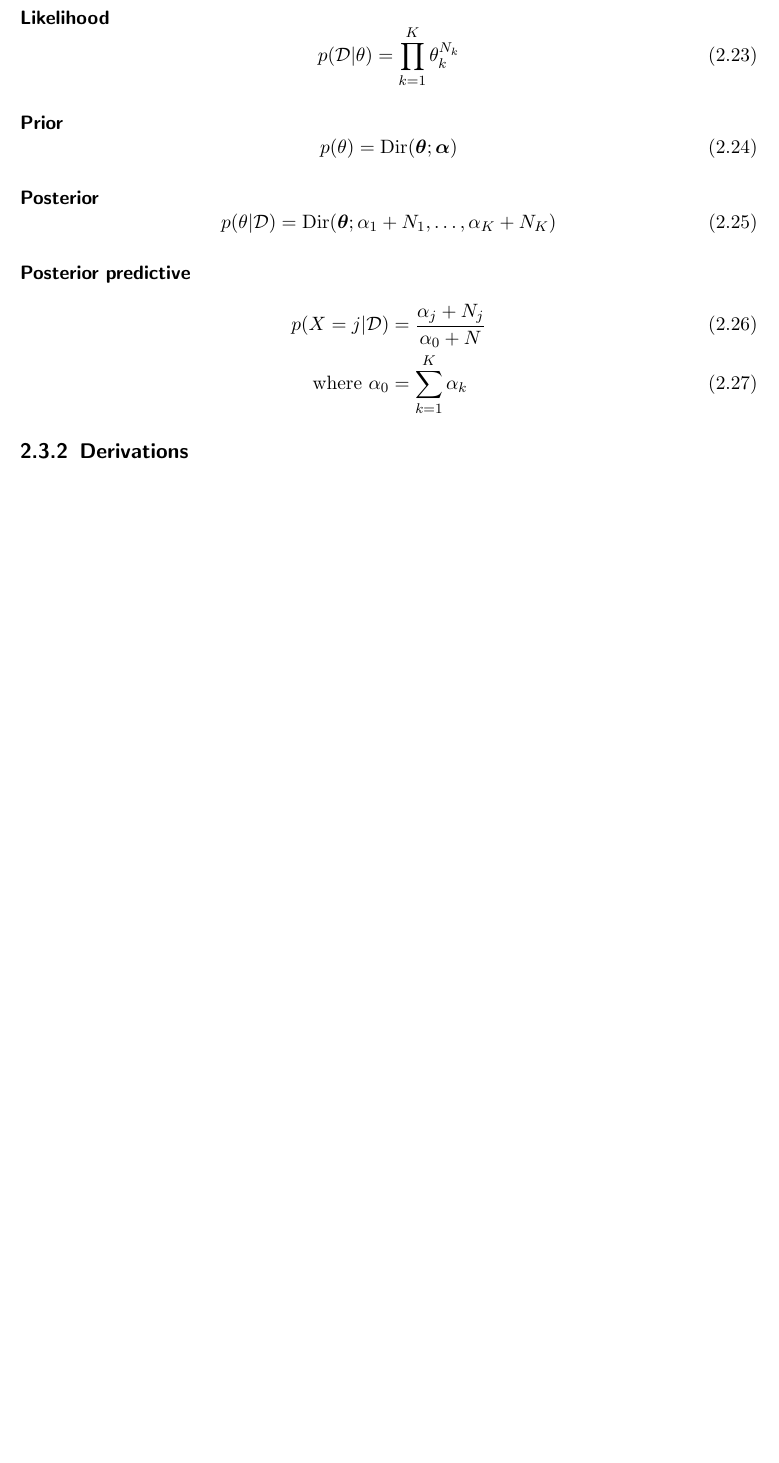
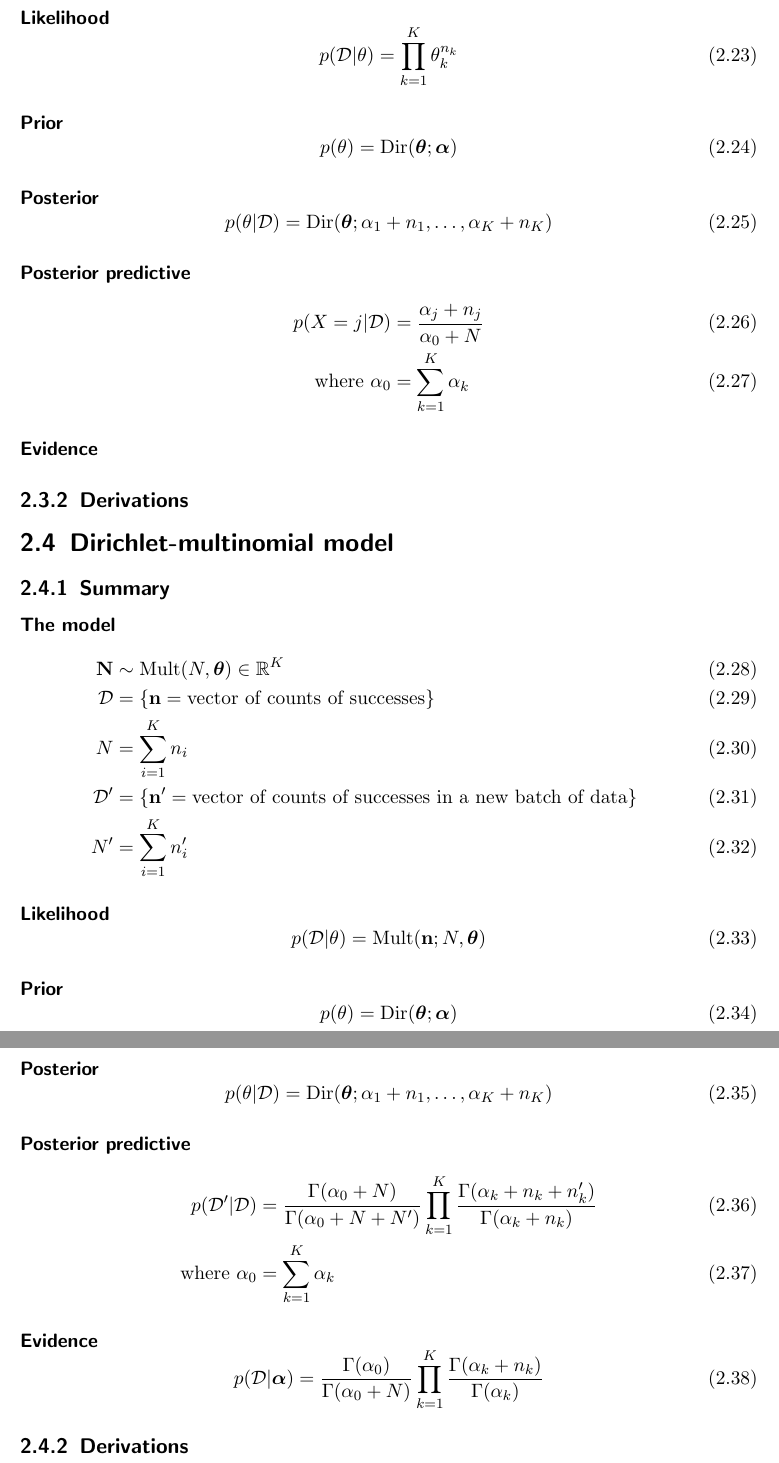
Before and after one commit to sk1ll3r/bayes, a LaTeX document (bayes.tex, which reads dir-cat.tex, dir-mult.tex): part of page 4 of 4 before the commit and two parts of pages 4 and 5 of 5 after it, the two joined at a grey line, cut so that both start at the same text, the shorter picture padded with empty space. Compiled offline with pdfLaTeX.

Commit message:
Added Dirichlet-multinomal model

```diff
--- a/bayes.tex
+++ b/bayes.tex
@@ -12,6 +12,7 @@
 \DeclareMathOperator{\Bb}{Bb}
 \DeclareMathOperator{\Cat}{Cat}
 \DeclareMathOperator{\Dir}{Dir}
+\DeclareMathOperator{\Mult}{Mult}
 
 \renewcommand{\vec}[1]{\boldsymbol{\mathbf{#1}}}
 
--- a/dir-cat.tex
+++ b/dir-cat.tex
@@ -19,13 +19,15 @@
 
 \paragraph{Posterior}
     \begin{equation}
-        p(\theta | \mathcal D) = \Dir(\vec\theta; \alpha_1 + N_1, \dotsc, \alpha_K + N_K)
+        p(\theta | \mathcal D) = \Dir(\vec\theta; \alpha_1 + n_1, \dotsc, \alpha_K + n_K)
     \end{equation}
 
 \paragraph{Posterior predictive}
     \begin{align}
-        p(X = j | \mathcal D) &= \frac{\alpha_j + N_j}{\alpha_0 + N} \\
+        p(X = j | \mathcal D) &= \frac{\alpha_j + n_j}{\alpha_0 + N} \\
         \text{where } \alpha_0 &= \sum_{k = 1}^K \alpha_k
     \end{align}
 
+\paragraph{Evidence}
+
 \subsection{Derivations}
--- a/dir-mult.tex
+++ b/dir-mult.tex
@@ -2,3 +2,8 @@
 \subsection{Summary}
 \paragraph{The model}
     \begin{align}
+        \vec N      &\sim \Mult(N, \vec\theta) \in \mathbb R^K \\
+        \mathcal D  &= \{\vec n = \text{vector of counts of successes}\} \\
+        N           &= \sum_{i = 1}^K n_i \\
+        \mathcal D' &= \{\vec n' = \text{vector of counts of successes in a new batch of data}\} \\
+        N'          &= \sum_{i = 1}^K n'_i
@@ -13,22 +11,28 @@
 
 \paragraph{Likelihood}
     \begin{equation}
-        p(\mathcal D | \theta) = \Bin(N_1 | N, \theta)
+        p(\mathcal D | \theta) = \Mult(\vec n; N, \vec\theta)
     \end{equation}
 
 \paragraph{Prior}
     \begin{equation}
-        p(\theta)   = \Beta(\theta | a, b)
+        p(\theta)   = \Dir(\vec\theta; \vec\alpha)
     \end{equation}
 
 \paragraph{Posterior}
     \begin{equation}
-        p(\theta | \mathcal D) = \Beta(\theta | N_1 + a, N_0 + b)
+        p(\theta | \mathcal D) = \Dir(\vec\theta; \alpha_1 + n_1, \dotsc, \alpha_K + n_K)
     \end{equation}
 
 \paragraph{Posterior predictive}
+    \begin{align}
+        p(\mathcal D' | \mathcal D) &= \frac{\Gamma(\alpha_0 + N)}{\Gamma(\alpha_0 + N + N')} \prod_{k = 1}^K \frac{\Gamma(\alpha_k + n_k + n'_k)}{\Gamma(\alpha_k + n_k)} \\
+        \text{where } \alpha_0 &= \sum_{k = 1}^K \alpha_k
+    \end{align}
+
+\paragraph{Evidence}
     \begin{equation}
-        p(\mathcal D' | \mathcal D) = \Bb(N_1'; a, b, N')
+        p(\mathcal D | \vec\alpha) = \frac{\Gamma(\alpha_0)}{\Gamma(\alpha_0 + N)} \prod_{k = 1}^K \frac{\Gamma(\alpha_k + n_k)}{\Gamma(\alpha_k)}
     \end{equation}
 
 \subsection{Derivations}
```
Also changed, not shown: beta-ber.tex (+3 -1 lines), beta-bin.tex (+2 -0 lines), par-est.tex (+1 -0 lines), bayes.pdf, dir-cat.tex (4 more changed lines), dir-mult.tex (7 more changed lines).
